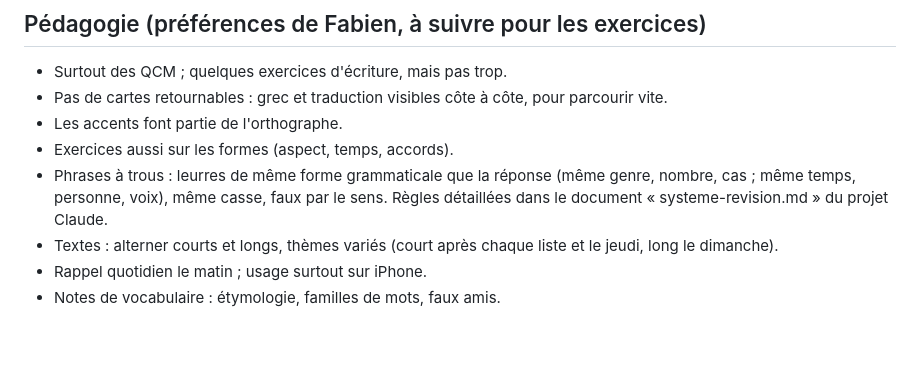
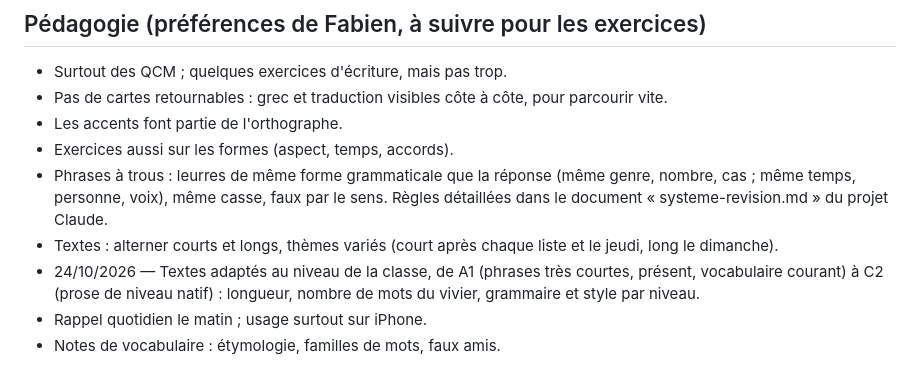
Before and after one commit to flepr/lexoula, a Markdown page: docs/DECISIONS.md, the part around the change. Rendered like a GitHub page; blank space fills up the shorter version.

```diff
--- a/docs/DECISIONS.md
+++ b/docs/DECISIONS.md
@@ -44,6 +44,8 @@ remplacée reste visible, barrée ou suivie de « remplacée le … ».
   même temps, personne, voix), même casse, faux par le sens. Règles détaillées dans le document
   « systeme-revision.md » du projet Claude.
 - Textes : alterner courts et longs, thèmes variés (court après chaque liste et le jeudi, long le dimanche).
+- 24/10/2026 — Textes adaptés au niveau de la classe, de A1 (phrases très courtes, présent, vocabulaire
+  courant) à C2 (prose de niveau natif) : longueur, nombre de mots du vivier, grammaire et style par niveau.
 - Rappel quotidien le matin ; usage surtout sur iPhone.
 - Notes de vocabulaire : étymologie, familles de mots, faux amis.
 
```
Also changed, not shown: docs/ETAT.md (+2 -1 lines).
